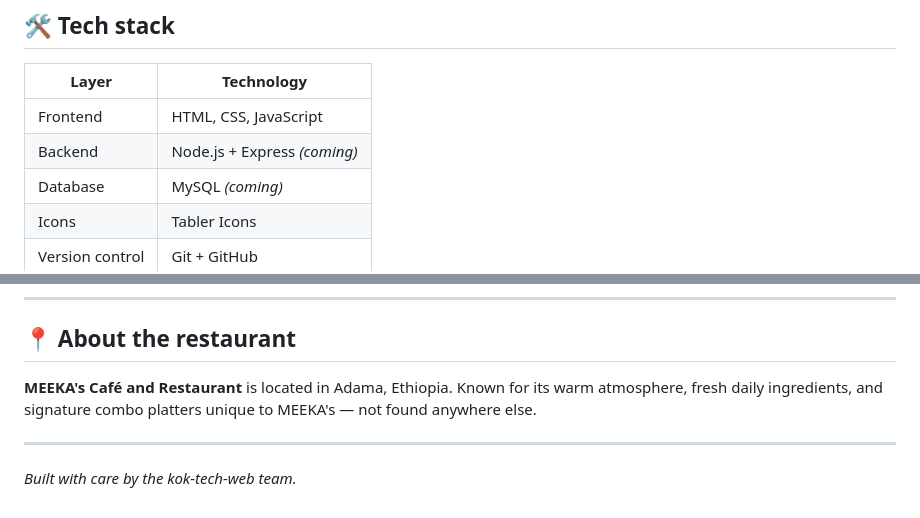
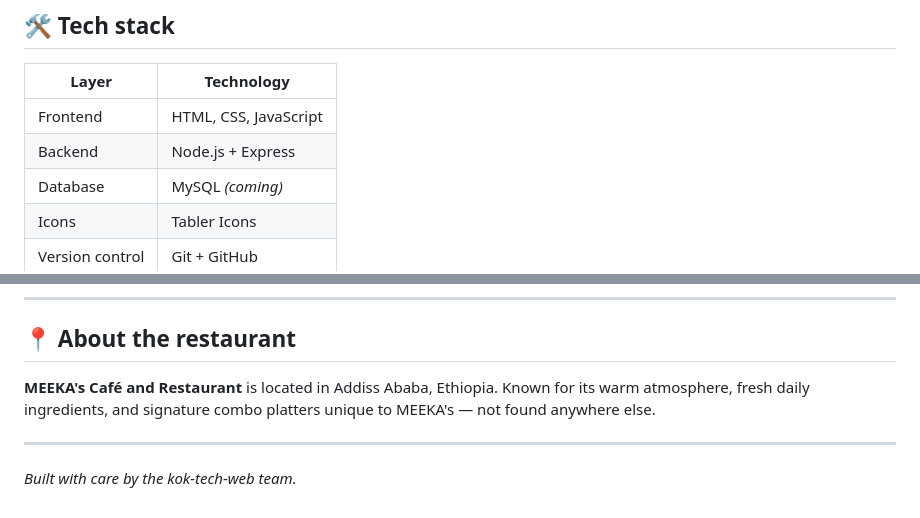
Before and after one commit to kok-tech-web/meeka-s-cafe-and-restaurant, a Markdown page: README.md, 2 parts joined by grey strips. Drawn GitHub-style.

```diff
--- a/README.md
+++ b/README.md
@@ -86,7 +86,7 @@ meeka-s-cafe-and-restaurant/
 | Layer | Technology |
 |-------|------------|
 | Frontend | HTML, CSS, JavaScript |
-| Backend | Node.js + Express *(coming)* |
+| Backend | Node.js + Express  |
 | Database | MySQL *(coming)* |
 | Icons | Tabler Icons |
 | Version control | Git + GitHub |
@@ -125,7 +125,7 @@ This project uses a **fork and pull request** workflow.
 
 ## 📍 About the restaurant
 
-**MEEKA's Café and Restaurant** is located in Adama, Ethiopia. Known for its warm atmosphere, fresh daily ingredients, and signature combo platters unique to MEEKA's — not found anywhere else.
+**MEEKA's Café and Restaurant** is located in Addiss Ababa, Ethiopia. Known for its warm atmosphere, fresh daily ingredients, and signature combo platters unique to MEEKA's — not found anywhere else.
 
 ---
 
```
